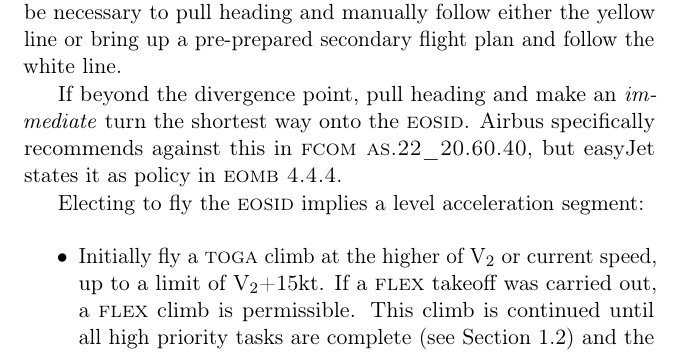
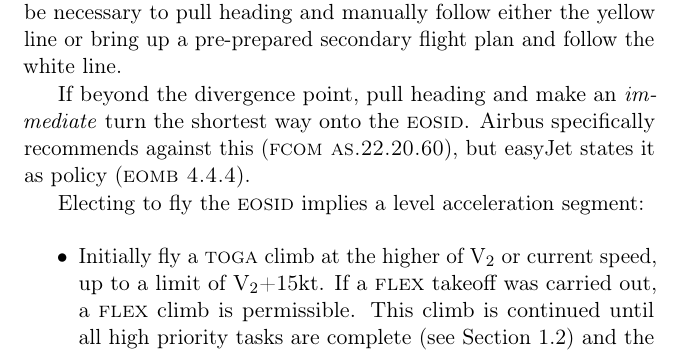
Before and after one commit to JonHurst/airbus-nonnormal, a LaTeX thesis (notes.tex): part of page 11 of 48, cut so that both start at the same text. Compiled offline with pdfLaTeX.

Commit message:
Improved external references

```diff
--- a/notes.tex
+++ b/notes.tex
@@ -190,8 +190,8 @@ secondary flight plan and follow the white line.
 
 If beyond the divergence point, pull heading and make an \emph{immediate} turn
 the shortest way onto the \ac{EOSID}. Airbus specifically recommends against
-this in \inlcite{FCOM~AS.22\_20.60.40}, but easyJet states it as policy in
-\inlcite{EOMB 4.4.4}.
+this (\inlcite{FCOM~AS.22.20.60}), but easyJet states it as policy
+(\inlcite{EOMB 4.4.4}).
 
 Electing to fly the \ac{EOSID} implies a level acceleration segment:
 
```
